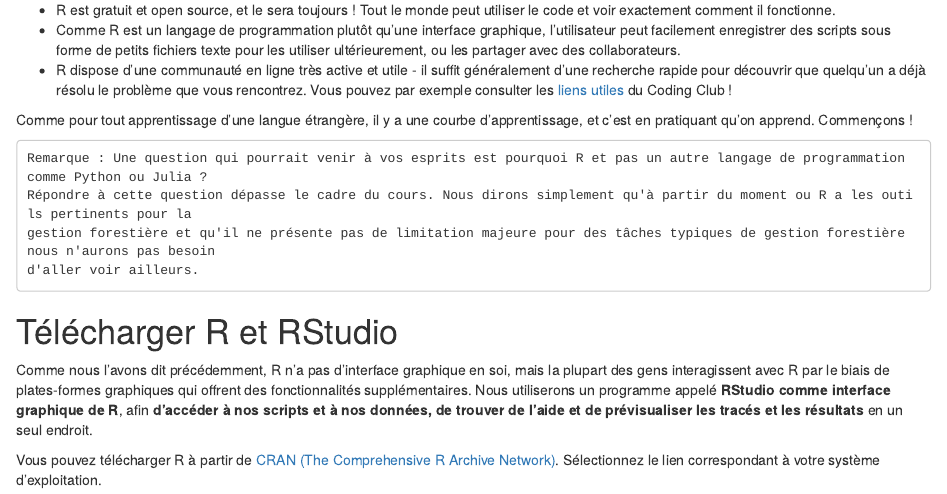
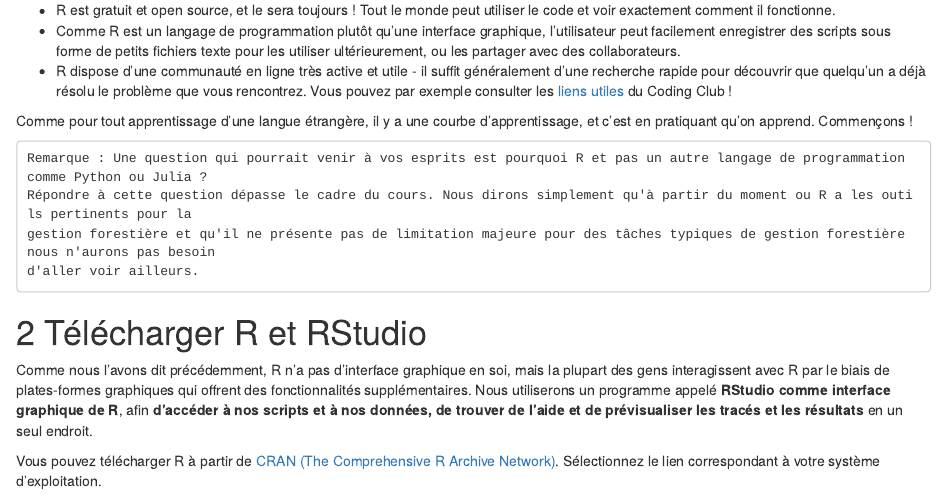
Before and after one commit to vlmathieu/GF_UE2_GFMo_R_SIG, an R Markdown document (tutorials/R-basics.rmd): the page in a window 1100 px wide, from 440 px down before the commit and from 570 px down after it, so that both start at the same text. Rendered offline with R 4.5, knitr and Pandoc, with nearby package versions; both versions are drawn in the output format of the newer one.

Commit message:
Test html GitHub

```diff
--- a/tutorials/R-basics.rmd
+++ b/tutorials/R-basics.rmd
@@ -4,7 +4,7 @@ title: |
 author: "Valentin Mathieu"
 date: "Septembre 2024"
 output:
-  github_document:
+  html_document:
     toc: true
     number_section: true
 ---
```
